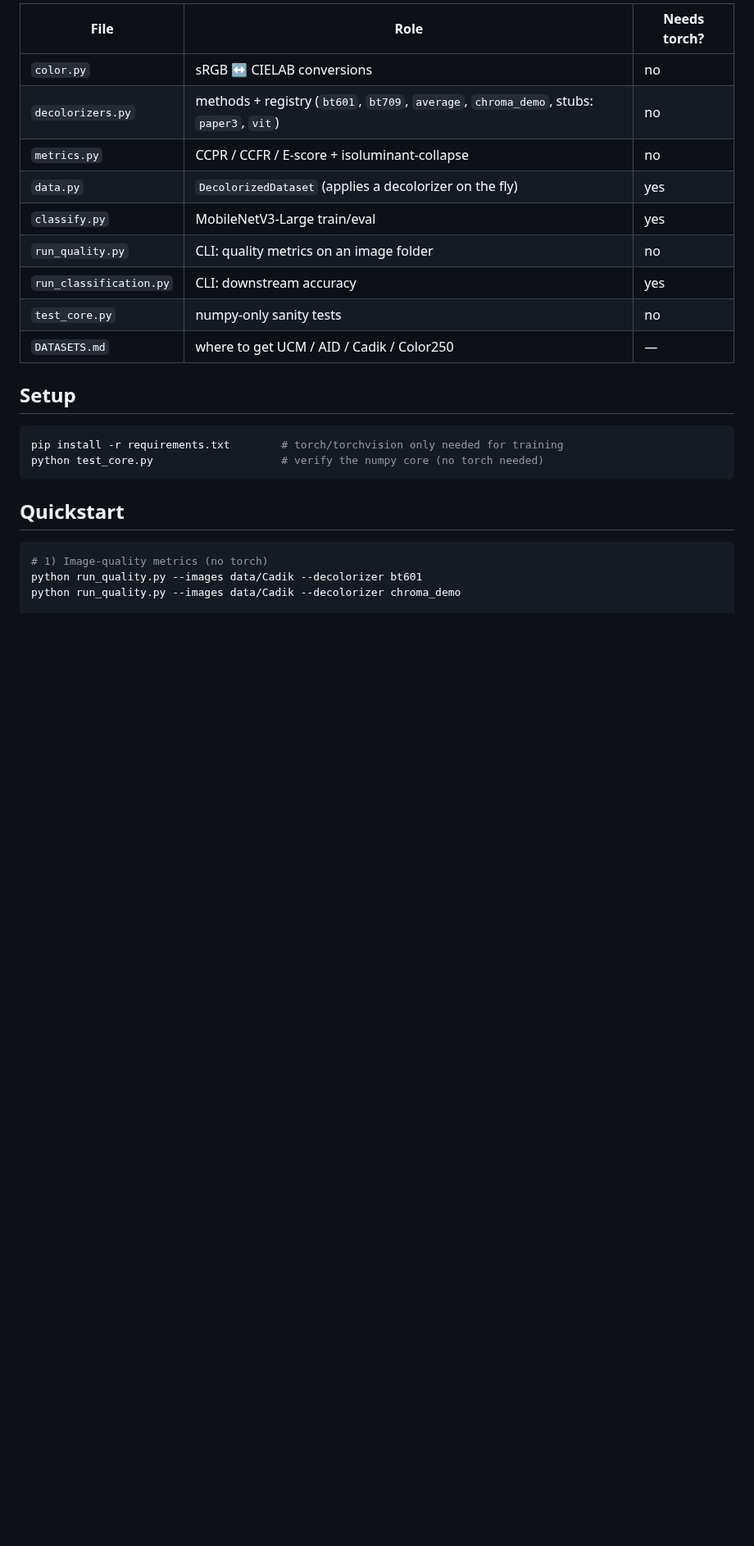
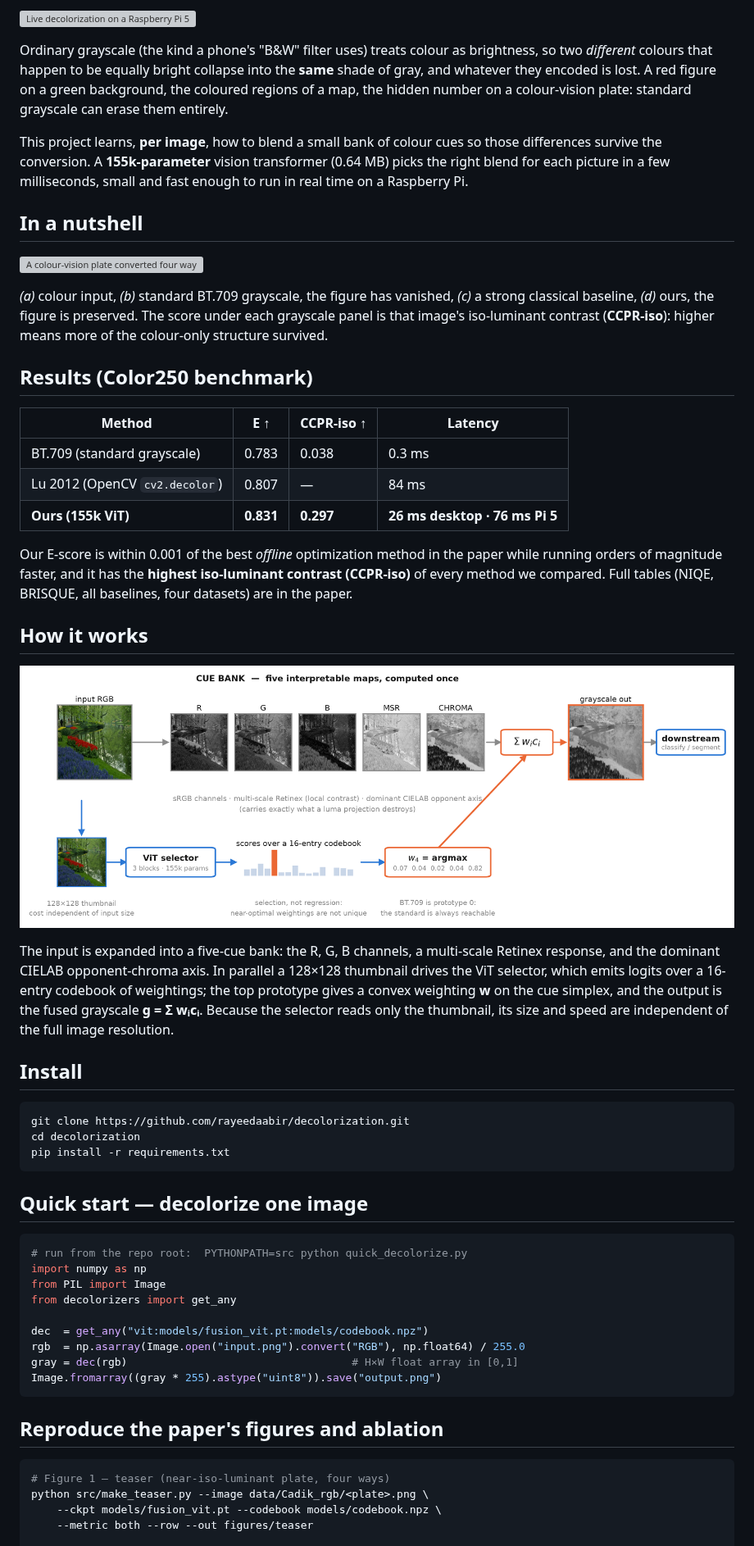
Before and after one commit to rayeedaabir/decolorization, a Markdown page: README.md, the part around one of its changes. Shown at 82% size. Drawn GitHub-style; pictures changed too: figures/system.png (added); blank space fills up the shorter version; grey boxes are pictures that could not be loaded.

Commit message:
non-code files plus images
5 files on main, 3 on "figures"

````diff
--- a/README.md
+++ b/README.md
@@ -10,27 +8,59 @@ or Faisal's Mamba) gives comparable numbers immediately.
 
-| File | Role | Needs torch? |
-|---|---|---|
-| `color.py` | sRGB ↔ CIELAB conversions | no |
-| `decolorizers.py` | methods + registry (`bt601`, `bt709`, `average`, `chroma_demo`, stubs: `paper3`, `vit`) | no |
-| `metrics.py` | CCPR / CCFR / E-score + isoluminant-collapse | no |
-| `data.py` | `DecolorizedDataset` (applies a decolorizer on the fly) | yes |
-| `classify.py` | MobileNetV3-Large train/eval | yes |
-| `run_quality.py` | CLI: quality metrics on an image folder | no |
-| `run_classification.py` | CLI: downstream accuracy | yes |
-| `test_core.py` | numpy-only sanity tests | no |
-| `DATASETS.md` | where to get UCM / AID / Cadik / Color250 | — |
+![Live decolorization on a Raspberry Pi 5](assets/demo.gif)
 
-## Setup
+Ordinary grayscale (the kind a phone's "B&W" filter uses) treats colour as brightness, so two *different* colours that happen to be equally bright collapse into the **same** shade of gray, and whatever they encoded is lost. A red figure on a green background, the coloured regions of a map, the hidden number on a colour-vision plate: standard grayscale can erase them entirely.
+
+This project learns, **per image**, how to blend a small bank of colour cues so those differences survive the conversion. A **155k-parameter** vision transformer (0.64 MB) picks the right blend for each picture in a few milliseconds, small and fast enough to run in real time on a Raspberry Pi.
+
+## In a nutshell
+
+![A colour-vision plate converted four ways](figures\teaser.png)
+
+*(a)* colour input, *(b)* standard BT.709 grayscale, the figure has vanished, *(c)* a strong classical baseline, *(d)* ours, the figure is preserved. The score under each grayscale panel is that image's iso-luminant contrast (**CCPR-iso**): higher means more of the colour-only structure survived.
+
+## Results (Color250 benchmark)
+
+| Method | E ↑ | CCPR-iso ↑ | Latency |
+|---|---|---|---|
+| BT.709 (standard grayscale) | 0.783 | 0.038 | 0.3 ms |
+| Lu 2012 (OpenCV `cv2.decolor`) | 0.807 | — | 84 ms |
+| **Ours (155k ViT)** | **0.831** | **0.297** | **26 ms desktop · 76 ms Pi 5** |
+
+Our E-score is within 0.001 of the best *offline* optimization method in the paper while running orders of magnitude faster, and it has the **highest iso-luminant contrast (CCPR-iso)** of every method we compared. Full tables (NIQE, BRISQUE, all baselines, four datasets) are in the paper.
+
+## How it works
+
+![System overview](figures/system.png)
+
+The input is expanded into a five-cue bank: the R, G, B channels, a multi-scale Retinex response, and the dominant CIELAB opponent-chroma axis. In parallel a 128×128 thumbnail drives the ViT selector, which emits logits over a 16-entry codebook of weightings; the top prototype gives a convex weighting **w** on the cue simplex, and the output is the fused grayscale **g = Σ wᵢcᵢ**. Because the selector reads only the thumbnail, its size and speed are independent of the full image resolution.
+
+## Install
 
 ```bash
-pip install -r requirements.txt        # torch/torchvision only needed for training
-python test_core.py                    # verify the numpy core (no torch needed)
+git clone https://github.com/rayeedaabir/decolorization.git
+cd decolorization
+pip install -r requirements.txt
 ```
 
-## Quickstart
+## Quick start — decolorize one image
+
+```python
+# run from the repo root:  PYTHONPATH=src python quick_decolorize.py
+import numpy as np
+from PIL import Image
+from decolorizers import get_any
+
+dec  = get_any("vit:models/fusion_vit.pt:models/codebook.npz")
+rgb  = np.asarray(Image.open("input.png").convert("RGB"), np.float64) / 255.0
+gray = dec(rgb)                                   # H×W float array in [0,1]
+Image.fromarray((gray * 255).astype("uint8")).save("output.png")
+```
+
+## Reproduce the paper's figures and ablation
 
 ```bash
-# 1) Image-quality metrics (no torch)
-python run_quality.py --images data/Cadik --decolorizer bt601
-python run_quality.py --images data/Cadik --decolorizer chroma_demo
+# Figure 1 — teaser (near-iso-luminant plate, four ways)
+python src/make_teaser.py --image data/Cadik_rgb/<plate>.png \
+    --ckpt models/fusion_vit.pt --codebook models/codebook.npz \
+    --metric both --row --out figures/teaser
 
````
Also changed, not shown: other parts of README.md (+38 -33 lines), figures/pareto.png (added), 5 other files.
